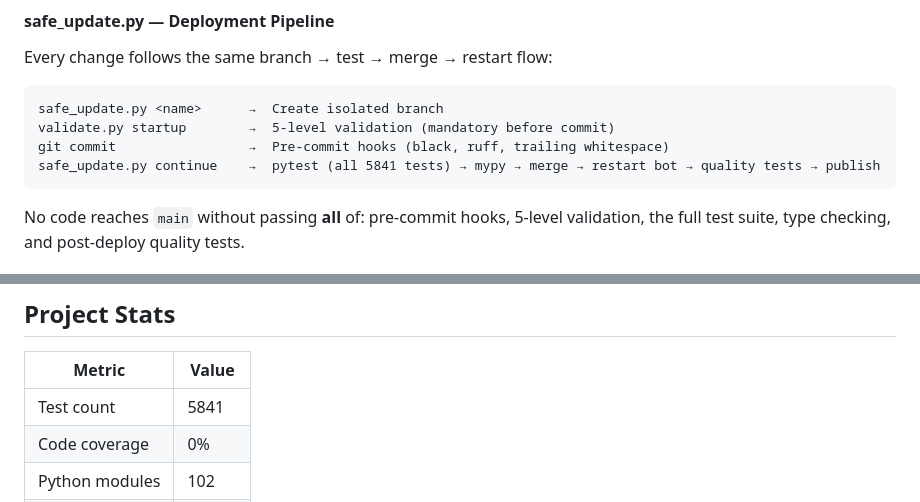
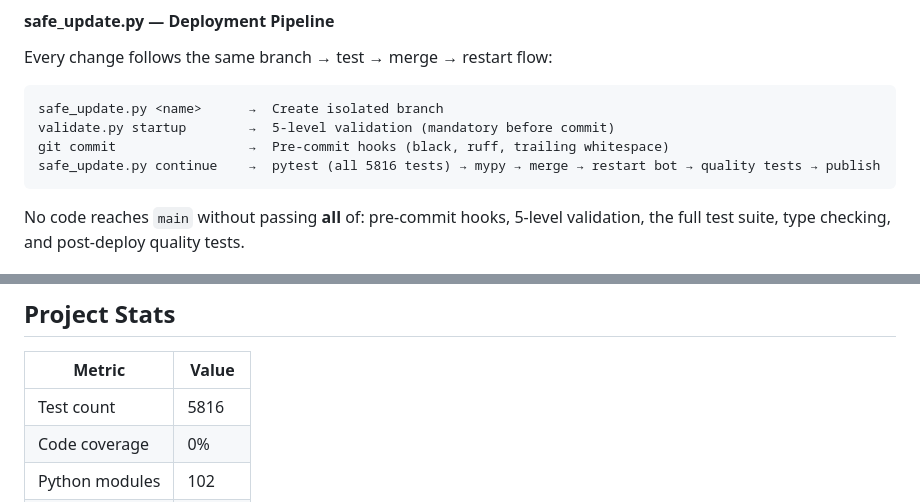
Before and after one commit to jeremycharlesgillespie/technomancer-public, a Markdown page: README.md, 2 parts joined by grey strips. Drawn GitHub-style.

````diff
--- a/README.md
+++ b/README.md
@@ -245,7 +245,7 @@ Every change follows the same branch → test → merge → restart flow:
 safe_update.py <name>      →  Create isolated branch
 validate.py startup        →  5-level validation (mandatory before commit)
 git commit                 →  Pre-commit hooks (black, ruff, trailing whitespace)
-safe_update.py continue    →  pytest (all 5841 tests) → mypy → merge → restart bot → quality tests → publish
+safe_update.py continue    →  pytest (all 5816 tests) → mypy → merge → restart bot → quality tests → publish
 ```
 
 No code reaches `main` without passing **all** of: pre-commit hooks, 5-level validation, the full test suite, type checking, and post-deploy quality tests.
@@ -296,7 +296,7 @@ Access at `http://localhost:8322` — a web dashboard for managing improvement i
 
 | Metric | Value |
 |--------|-------|
-| Test count | 5841 |
+| Test count | 5816 |
 | Code coverage | 0% |
 | Python modules | 102 |
 | Lines of code | 42,235 |
````
Also changed, not shown: other parts of README.md (+3 -3 lines), local-agent/README.md (+5 -5 lines).
